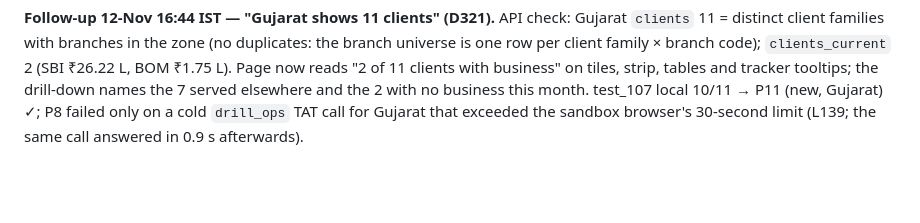
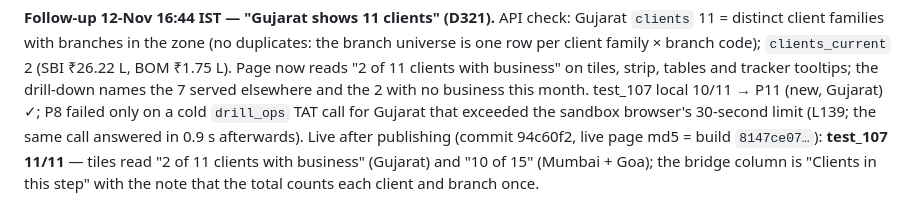
Before and after one commit to cruxindia/crux-bi-dashboard, a Markdown page: docs/TEST_REPORT.md, the part around the change. Drawn GitHub-style; blank space fills up the shorter version.

Commit message:
Sync code, migrations and docs from Supabase export (2026-11-12)

```diff
--- a/docs/TEST_REPORT.md
+++ b/docs/TEST_REPORT.md
@@ -872,3 +872,4 @@ Regression: test_105h_ui 8/8 local and live (H2 now also checks the button is hi
 Regression (local, after the change): test_101 12/12, test_102 14/14 (P1 reads the "Likely for the quarter" tile), test_103 10/10, test_105h 8/8, test_106 7/7 on re-run — the first run failed U5 (sections that loaded after the 12-second fold window under a cold cache, L140; a direct check of all five pages folded correctly) and U6 (the test expected no stored backup key; the owner saved one on 11-Nov 14:14 IST — the test now checks the key state is unchanged). Ask Crux v30 = commit 4d6e394: status ok (backup key present); a live question on Mumbai + Goa answered "54.7% of its potential … gap of ₹24.63 L" with the four parts and none of the old words or vendor names.
 
 **Follow-up 12-Nov 16:44 IST — "Gujarat shows 11 clients" (D321).** API check: Gujarat `clients` 11 = distinct client families with branches in the zone (no duplicates: the branch universe is one row per client family × branch code); `clients_current` 2 (SBI ₹26.22 L, BOM ₹1.75 L). Page now reads "2 of 11 clients with business" on tiles, strip, tables and tracker tooltips; the drill-down names the 7 served elsewhere and the 2 with no business this month. test_107 local 10/11 → P11 (new, Gujarat) ✓; P8 failed only on a cold `drill_ops` TAT call for Gujarat that exceeded the sandbox browser's 30-second limit (L139; the same call answered in 0.9 s afterwards).
+Live after publishing (commit 94c60f2, live page md5 = build `8147ce07…`): **test_107 11/11** — tiles read "2 of 11 clients with business" (Gujarat) and "10 of 15" (Mumbai + Goa); the bridge column is "Clients in this step" with the note that the total counts each client and branch once.
```
